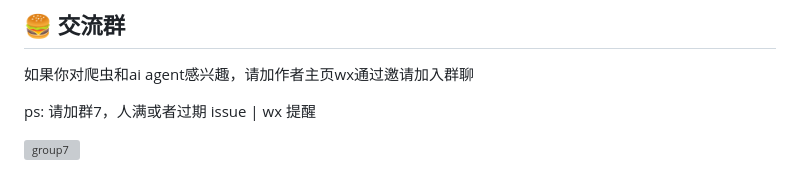
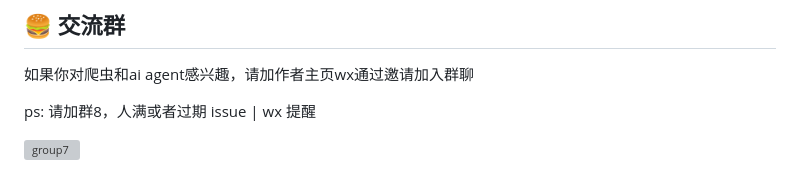
Before and after one commit to cv-cat/DouYin_Spider, a Markdown page: README.md, the part around one of its changes. Rendered like a GitHub page; grey boxes are pictures that could not be loaded.

```diff
--- a/README.md
+++ b/README.md
@@ -163,5 +163,5 @@ python dy_apis/douyin_recv_msg.py
 ## 🍔 交流群
 如果你对爬虫和ai agent感兴趣，请加作者主页wx通过邀请加入群聊
 
-ps: 请加群7，人满或者过期 issue | wx 提醒
+ps: 请加群8，人满或者过期 issue | wx 提醒
 
```
Also changed, not shown: other parts of README.md (+1 -1 lines).
